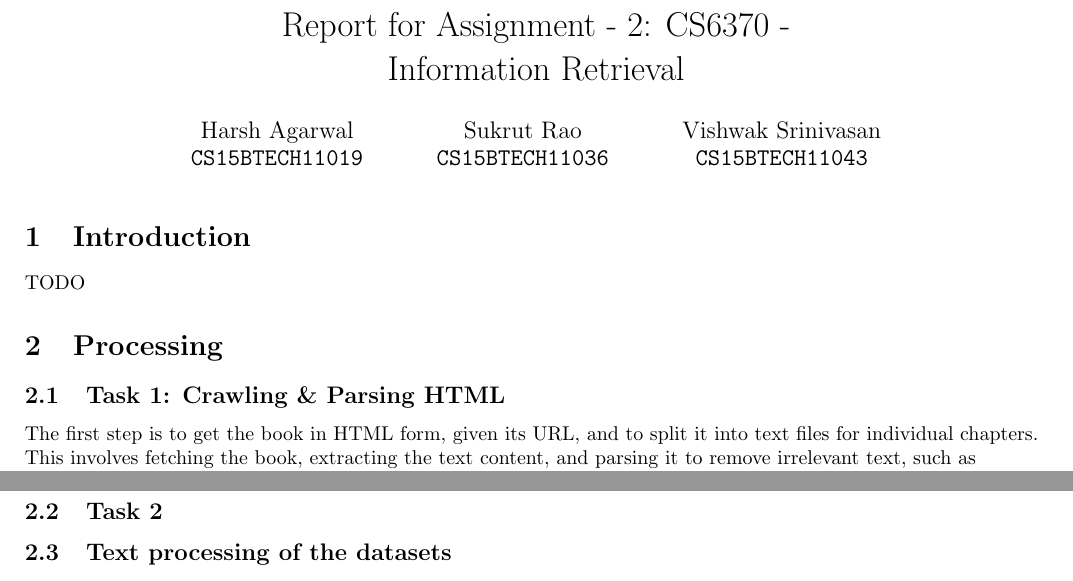
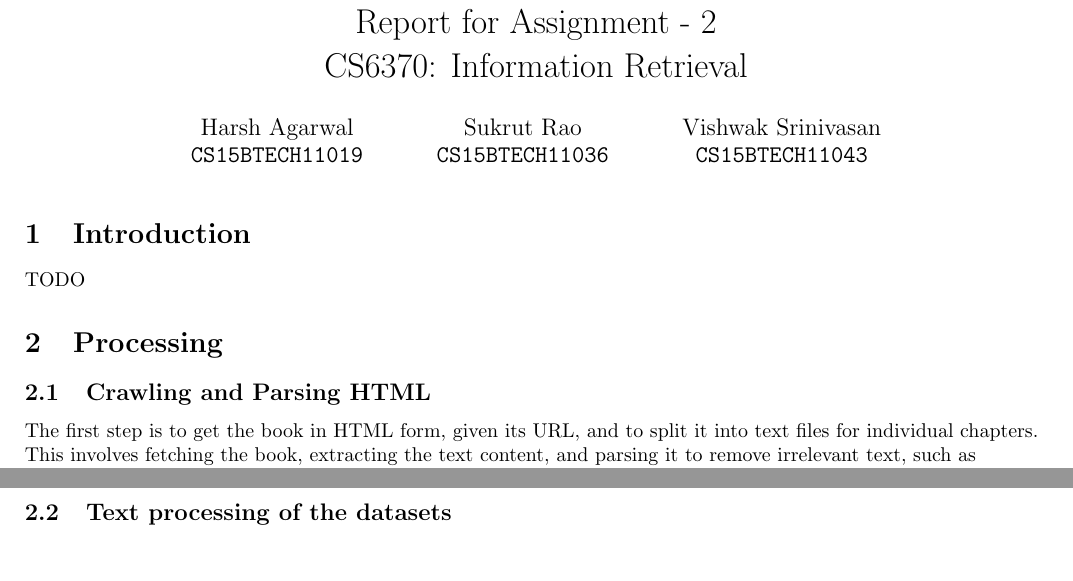
Before and after one commit to vishwakftw/CS6370-IR, a LaTeX problem sheet (Assignment-2/main.tex): two parts of pages 1 and 2 of 8, joined at a grey line, cut so that both start at the same text. Compiled offline with pdfLaTeX.

Commit message:
Change sectioning style, cosmetic changes
Signed-off-by: Sukrut Rao <cs15btech11036@iith.ac.in>

```diff
--- a/Assignment-2/main.tex
+++ b/Assignment-2/main.tex
@@ -7,7 +7,7 @@
 \usepackage{float}
 \usepackage{hyperref}
 
-\title{Report for Assignment - 2: CS6370 - \\Information Retrieval}
+\title{Report for Assignment - 2 \\ CS6370: Information Retrieval}
 \author{
 Harsh Agarwal\\\texttt{CS15BTECH11019}
 \and
@@ -26,7 +26,7 @@ TODO
 \end{flushleft}
 
 \section{Processing}
-\subsection{Task 1: Crawling \& Parsing HTML}
+\subsection{Crawling and Parsing HTML}
 \begin{flushleft}
 The first step is to get the book in HTML form, given its URL, and to split it into text files for individual chapters. This involves fetching the book, extracting the text content, and parsing it to remove irrelevant text, such as metadata. Then, the book is separated into chapters. This separation is dependent on the pattern in which chapters are demarcated in each book, and would vary from book to book. Hence, our script for parsing the book assumes a specific book - \textit{\href{https://www.gutenberg.org/files/1342/1342-h/1342-h.htm}{Pride and Prejudice}} by Jane Austen, from \href{https://www.gutenberg.org}{Project Gutenberg}. However, many books on Project Gutenberg are found in very similar formats, and it should be easy to modify the script to cater to other books. The code for fetching, parsing, separating the book into chapters, and saving each chapter in a separate text file can be found in \verb|parse_book.py|.
 
@@ -46,7 +46,6 @@ The procedure is as follows:
 \end{flushleft}
 \newpage
 
-\subsection{Task 2}
 \subsection{Text processing of the datasets}
 \begin{flushleft}
 	The following are the steps for processing:
```
